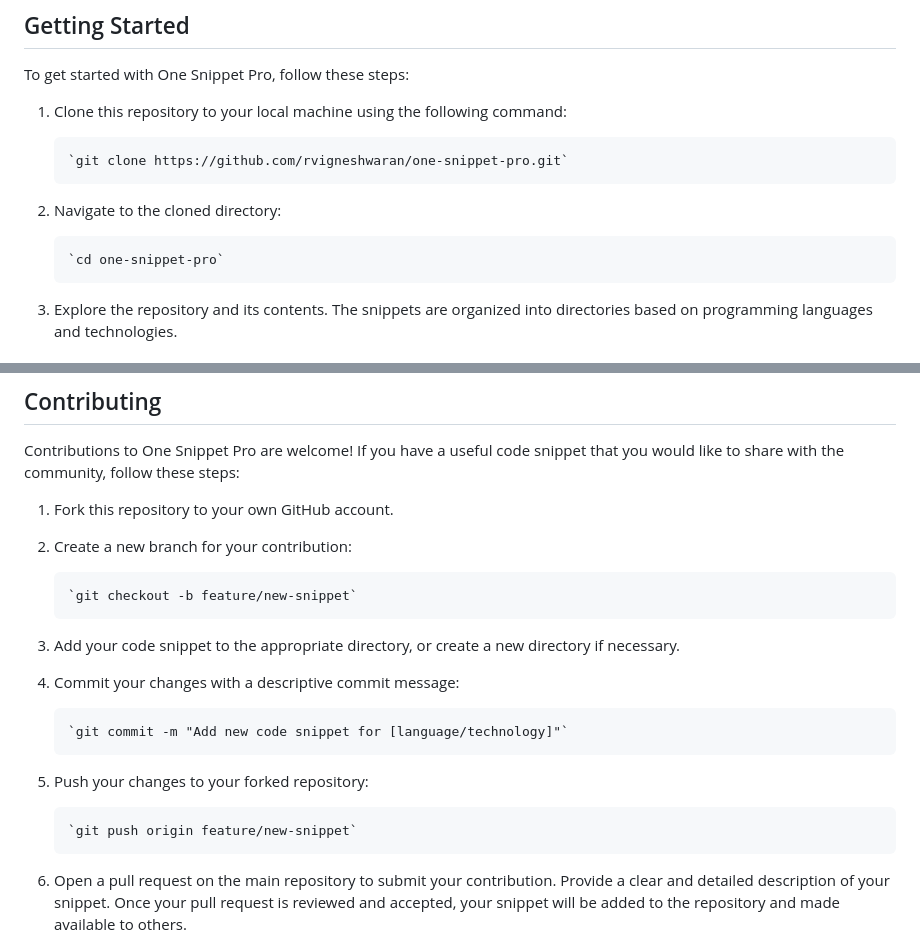
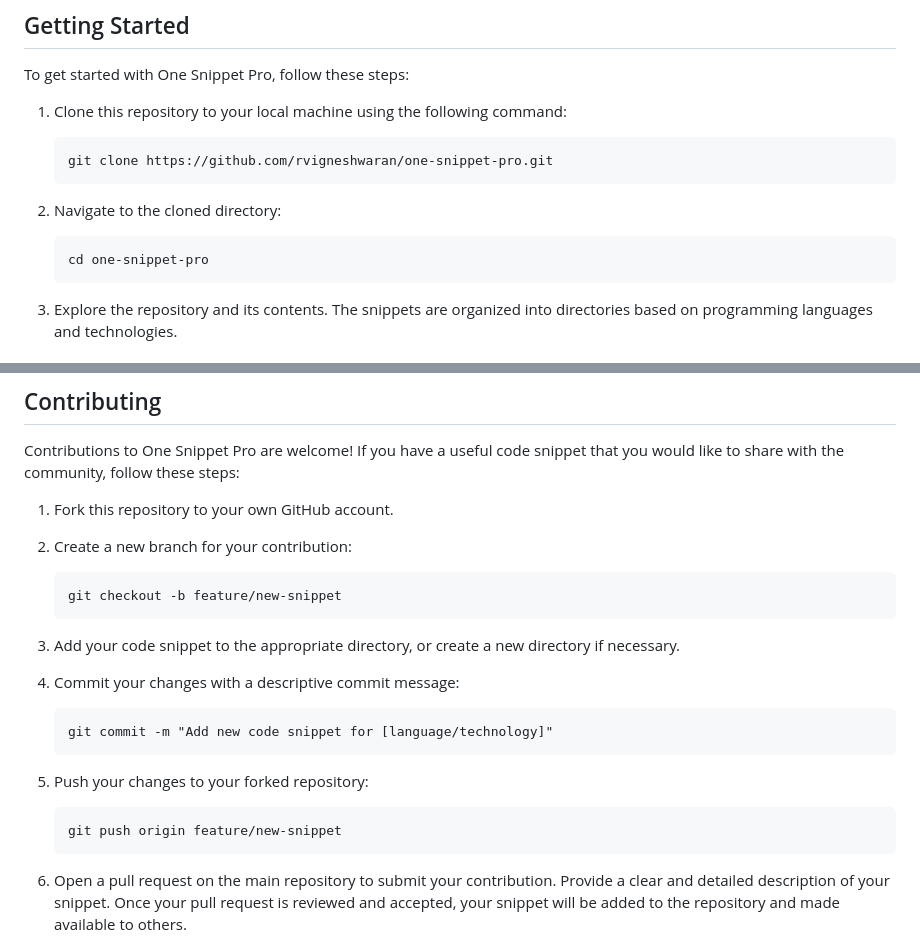
Before and after one commit to rvigneshwaran/one-snippet-pro, a Markdown page: README.md, 2 parts joined by grey strips. Rendered like a GitHub page.

````diff
--- a/README.md
+++ b/README.md
@@ -14,13 +14,13 @@ One Snippet Pro is an initiative to learn and practice the programming in one sn
 To get started with One Snippet Pro, follow these steps:
 1. Clone this repository to your local machine using the following command:
 
-    ```
-    `git clone https://github.com/rvigneshwaran/one-snippet-pro.git`
+    ```git
+    git clone https://github.com/rvigneshwaran/one-snippet-pro.git
     ```
 2. Navigate to the cloned directory:
 
-    ```
-    `cd one-snippet-pro`
+    ```git
+    cd one-snippet-pro
     ```
 3. Explore the repository and its contents. The snippets are organized into directories based on programming languages and technologies.
 
@@ -44,21 +44,21 @@ Contributions to One Snippet Pro are welcome! If you have a useful code snippet
 1. Fork this repository to your own GitHub account.
 2. Create a new branch for your contribution:
 
-    ``` Checkout
-    `git checkout -b feature/new-snippet`
+    ```git
+    git checkout -b feature/new-snippet
     ```
 
 3. Add your code snippet to the appropriate directory, or create a new directory if necessary.
 4. Commit your changes with a descriptive commit message:
 
-    ``` Commit
-    `git commit -m "Add new code snippet for [language/technology]"`
+    ```git
+    git commit -m "Add new code snippet for [language/technology]"
     ```
 
 5. Push your changes to your forked repository:
 
-    ``` Push to Origin
-    `git push origin feature/new-snippet`
+    ```git
+    git push origin feature/new-snippet
     ```
 
 6. Open a pull request on the main repository to submit your contribution. Provide a clear and detailed description of your snippet.
````
